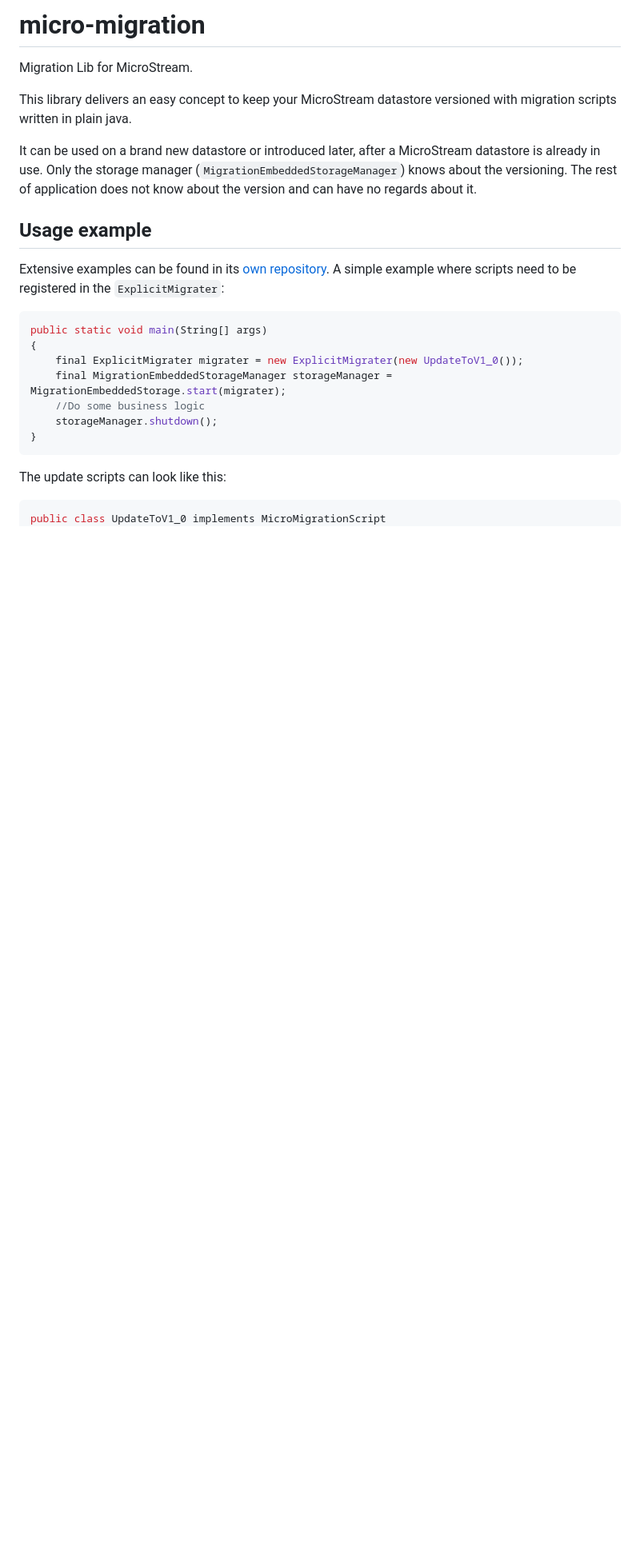
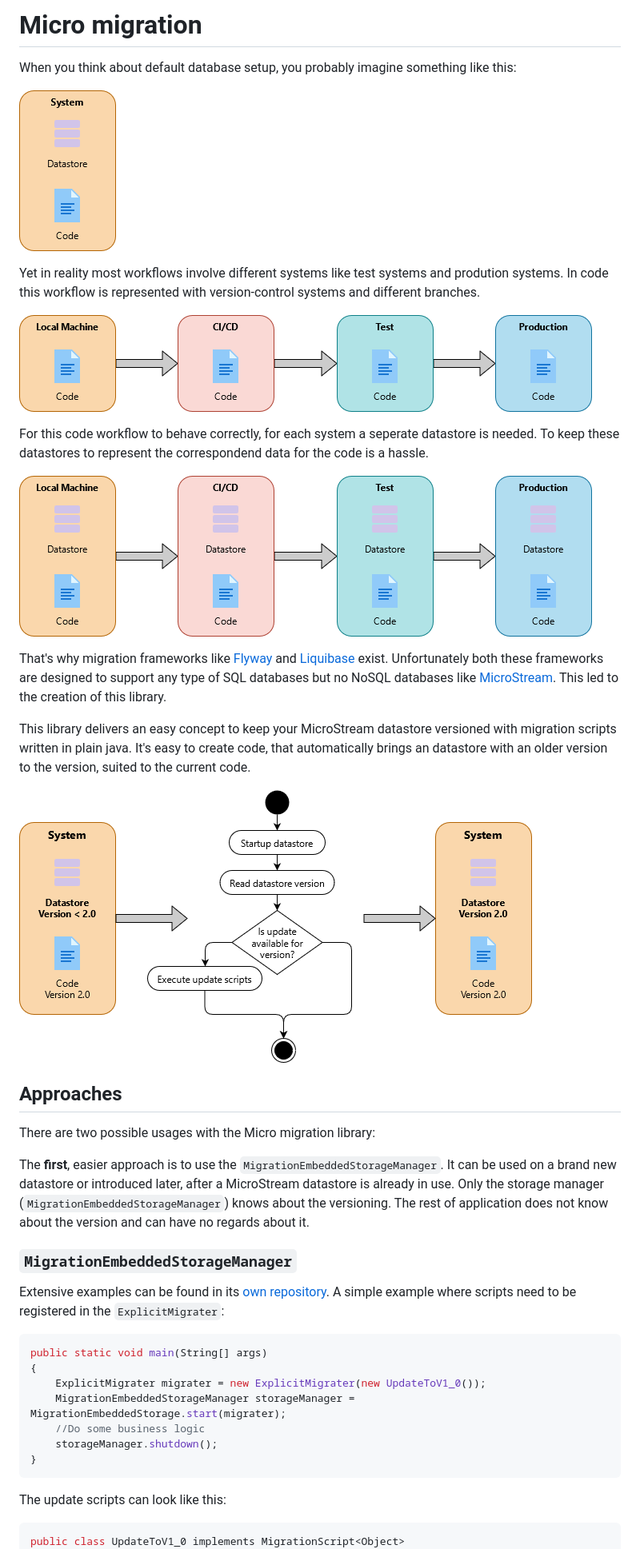
Before and after one commit to xdev-software/micro-migration, a Markdown page: README.md, the part around the change printed below. Shown: that part at 80% size. Rendered like a GitHub page; pictures changed too: docs/MigrationSequence_1.png (added), docs/MigrationSequence_2.png (added), docs/MigrationSequence_3.png (added); blank space fills up the shorter version.

Commit message:
Expanded README.md

````diff
--- a/README.md
+++ b/README.md
@@ -1,26 +1,53 @@
-# micro-migration
-Migration Lib for MicroStream.
+# Micro migration
+When you think about default database setup, you probably imagine something like this:
+
+![Imaginative system layout](./docs/MigrationSequence_1.png "Imaginative system layout")
+
+Yet in reality most workflows involve different systems like test systems and prodution systems.
+In code this workflow is represented with version-control systems and different branches.
+
+![Code workflow](./docs/MigrationSequence_2.png "Code workflow")
+
+For this code workflow to behave correctly, for each system a seperate datastore is needed.
+To keep these datastores to represent the correspondend data for the code is a hassle.
+
+![Code workflow with datastore](./docs/MigrationSequence_3.png "Code workflow with datastore")
+
+That's why migration frameworks like [Flyway](https://flywaydb.org) and [Liquibase](https://www.liquibase.org/) exist.
+Unfortunately both these frameworks are designed to support any type of SQL databases but no NoSQL
+databases like [MicroStream](https://microstream.one/). This led to the creation of this library.
 
 This library delivers an easy concept to keep your MicroStream datastore versioned
 with migration scripts written in plain java.
+It's easy to create code, that automatically brings an datastore with an older version to
+the version, suited to the current code.
 
+![Migrate datastore to new version](./docs/MigrationSequence_4.png "Migrate datastore to new version")
+
+## Approaches
+There are two possible usages with the Micro migration library:
+
+The **first**, easier approach is to use the `MigrationEmbeddedStorageManager`.
 It can be used on a brand new datastore or introduced later, after a MicroStream datastore is already in use.
 Only the storage manager (`MigrationEmbeddedStorageManager`) knows about the versioning.
 The rest of application does not know about the version and can have no regards about it.
 
-## Usage example
+### `MigrationEmbeddedStorageManager`
 Extensive examples can be found in its [own repository](https://github.com/JohannesRabauer/micro-migration-examples).
 A simple example where scripts need to be registered in the `ExplicitMigrater`:
+
 ```java
 public static void main(String[] args)
 {
-    final ExplicitMigrater migrater = new ExplicitMigrater(new UpdateToV1_0());
-    final MigrationEmbeddedStorageManager storageManager = MigrationEmbeddedStorage.start(migrater);
+    ExplicitMigrater migrater = new ExplicitMigrater(new UpdateToV1_0());
+    MigrationEmbeddedStorageManager storageManager = MigrationEmbeddedStorage.start(migrater);
     //Do some business logic
     storageManager.shutdown();
 }
 ```
+
 The update scripts can look like this:
+
 ```java
-public class UpdateToV1_0 implements MicroMigrationScript
+public class UpdateToV1_0 implements MigrationScript<Object>
 {
````
Also changed, not shown: other parts of README.md (+27 -5 lines), 1 other file.
